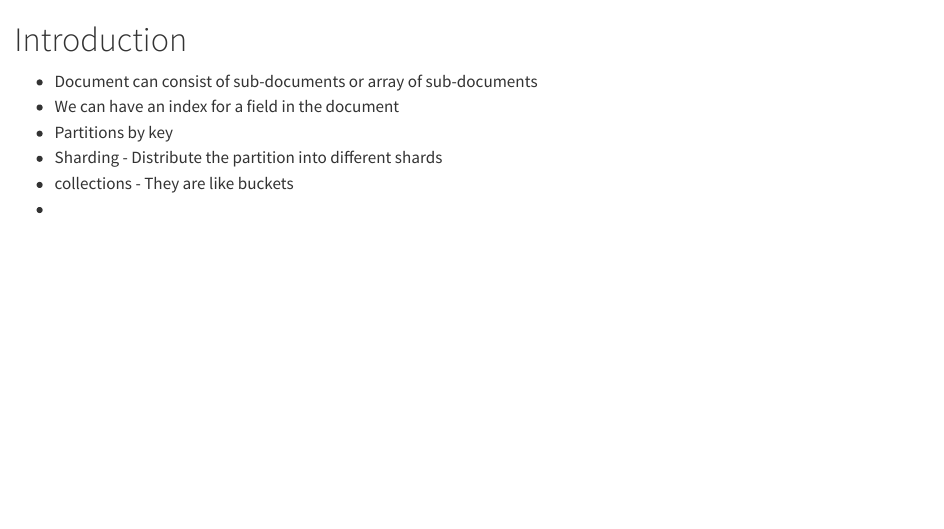
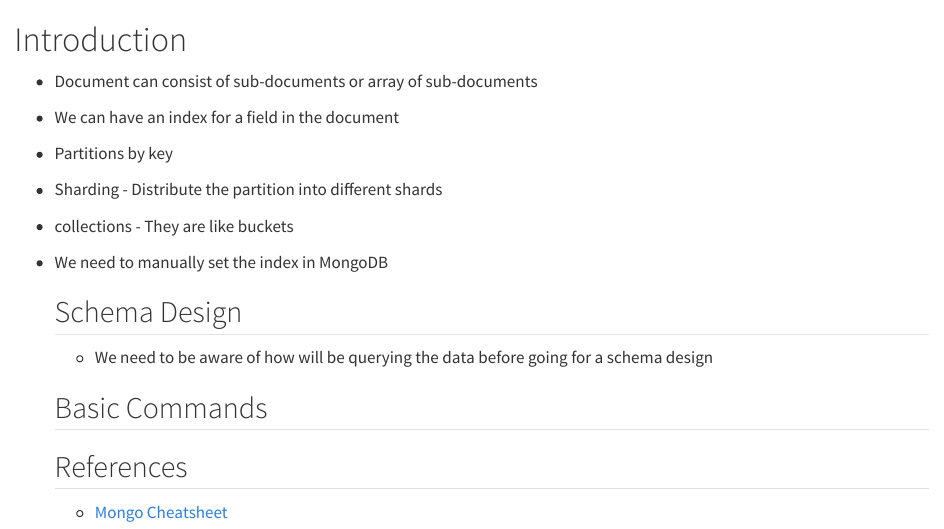
Before and after one commit to advaitha/data_engineering, a Quarto document (mongodb/01_intro.qmd): the page in a window 1100 px wide, from its top. Rendered offline with R 4.5, knitr and Pandoc in place of Quarto, with nearby package versions.

Commit message:
mongo notes continue

```diff
--- a/mongodb/01_intro.qmd
+++ b/mongodb/01_intro.qmd
@@ -4,4 +4,21 @@
 * Partitions by key
 * Sharding - Distribute the partition into different shards
 * collections - They are like buckets
-*
+* We need to manually set the index in MongoDB
+
+  ## Schema Design
+  * We need to be aware of how will be querying the data before going for a schema design
+
+  ## Basic Commands
+
+
+
+
+
+
+
+
+
+
+  ## References
+  * [Mongo Cheatsheet](https://gist.github.com/michaeltreat/d3bdc989b54cff969df86484e091fd0c)
```
